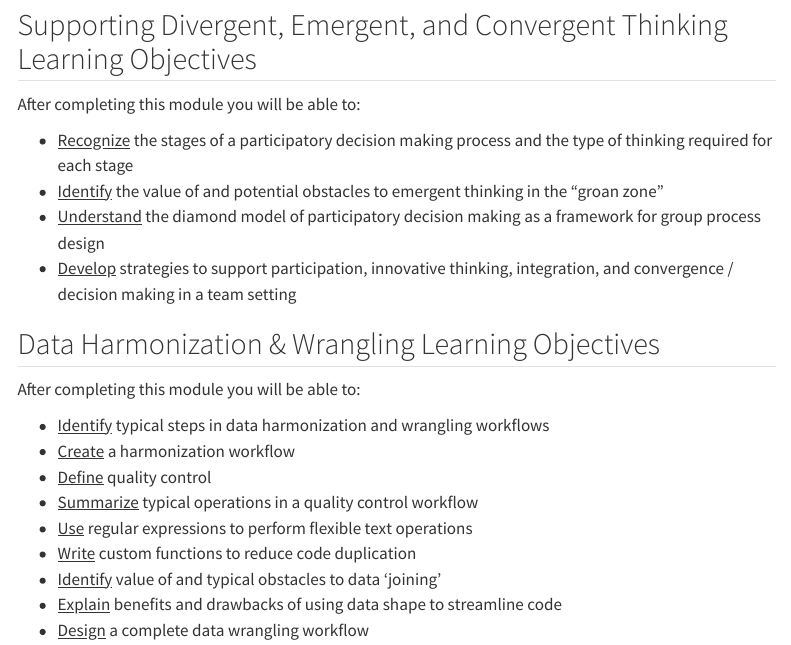
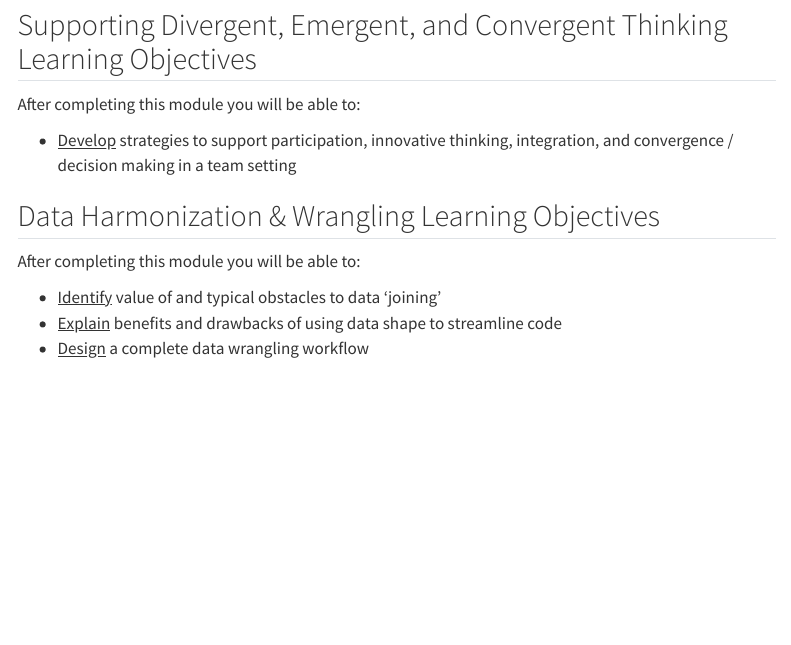
Before and after one commit to lter/ssecr, a Quarto document (2024_learning-objectives.qmd): the page in a window 1100 px wide, from 160 px down. Rendered offline with R 4.5, knitr and Pandoc in place of Quarto, with nearby package versions; menus at the side of the page are left out.

Commit message:
docs: delete superseded learning objectives

```diff
--- a/2024_learning-objectives.qmd
+++ b/2024_learning-objectives.qmd
@@ -15,21 +15,12 @@ After completing this topic you will be able to:
 
 After completing this module you will be able to:
 
-- <u>Recognize</u> the stages of a participatory decision making process and the type of thinking required for each stage
-- <u>Identify</u> the value of and potential obstacles to emergent thinking in the "groan zone"
-- <u>Understand</u> the diamond model of participatory decision making as a framework for group process design
 - <u>Develop</u> strategies to support participation, innovative thinking, integration, and convergence / decision making in a team setting
 
 ## Data Harmonization & Wrangling Learning Objectives
 
 After completing this module you will be able to:
 
-- <u>Identify</u> typical steps in data harmonization and wrangling workflows
-- <u>Create</u> a harmonization workflow
-- <u>Define</u> quality control
-- <u>Summarize</u> typical operations in a quality control workflow
-- <u>Use</u> regular expressions to perform flexible text operations
-- <u>Write</u> custom functions to reduce code duplication
 - <u>Identify</u> value of and typical obstacles to data 'joining'
 - <u>Explain</u> benefits and drawbacks of using data shape to streamline code
 - <u>Design</u> a complete data wrangling workflow
```
